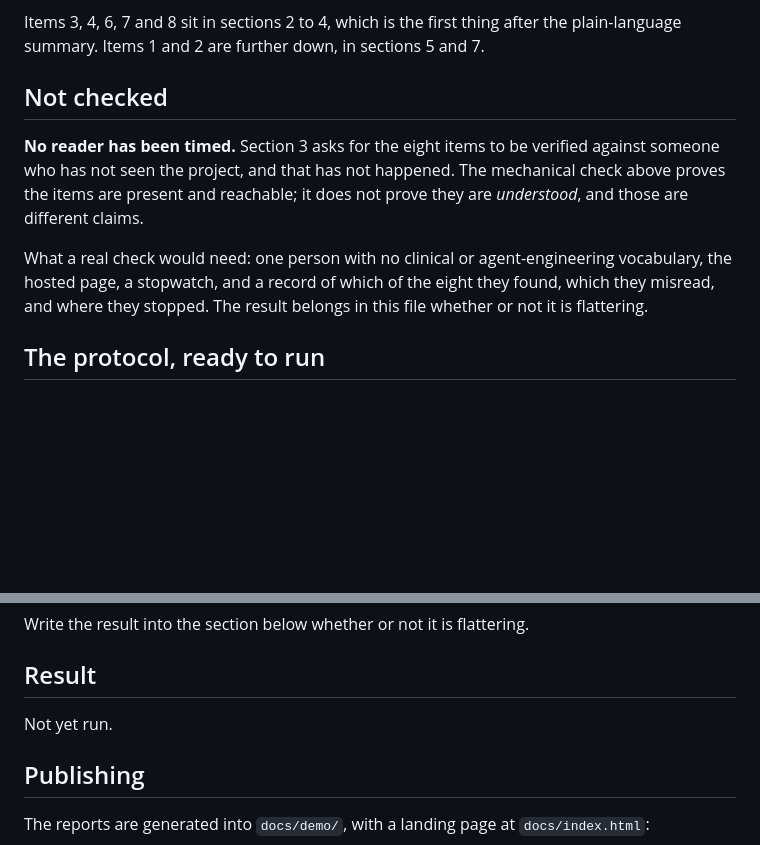
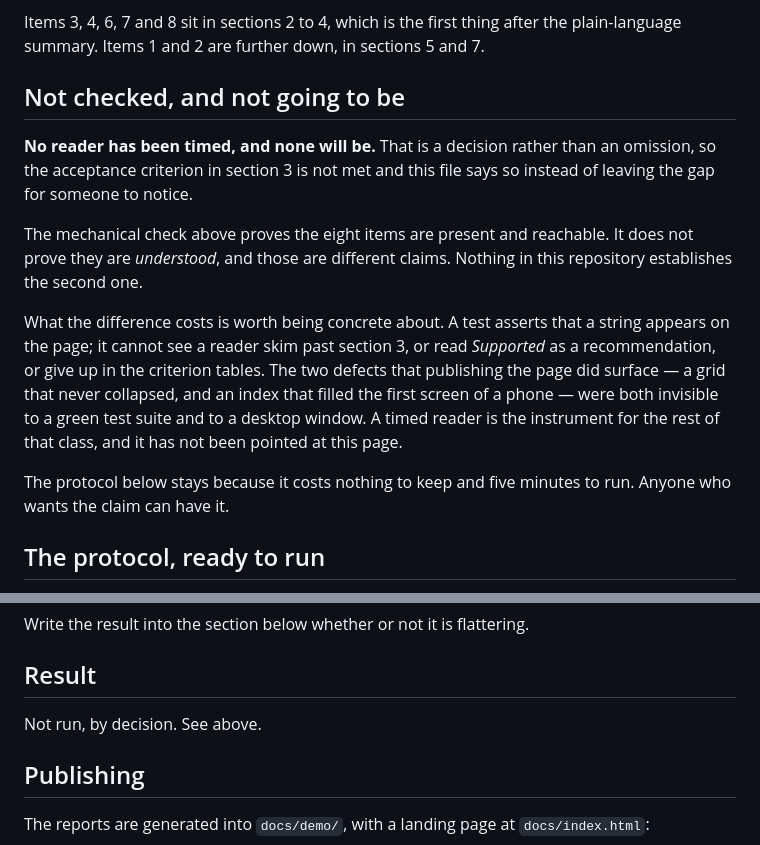
Before and after one commit to Heyolivia709/clinical-trial-matching-agent, a Markdown page: docs/evaluation/five-minute-check.md, 2 parts joined by grey strips. GitHub-like rendering; blank space fills up the shorter version.

Commit message:
docs: record that the reader check will not be run
The five-minute constraint of specification section 3 asks for the eight items
to be verified against someone who has not seen the project. That is not
happening, so both documents say the criterion is unmet rather than leaving a
'not yet run' to age into something a reader has to interpret.

What the gap costs is stated concretely: a test asserts a string is on the page,
it cannot see a reader skim past a section or read Supported as a
recommendation. The two defects publishing did surface were invisible to a green
suite and to a desktop window, and a timed reader is the instrument for the rest
of that class.

The protocol stays. It costs nothing to keep and five minutes to run.

Co-Authored-By: Claude Opus 5 <noreply@anthropic.com>

```diff
--- a/docs/evaluation/five-minute-check.md
+++ b/docs/evaluation/five-minute-check.md
@@ -33,17 +33,26 @@ anywhere.
 Items 3, 4, 6, 7 and 8 sit in sections 2 to 4, which is the first thing after
 the plain-language summary. Items 1 and 2 are further down, in sections 5 and 7.
 
-## Not checked
+## Not checked, and not going to be
 
-**No reader has been timed.** Section 3 asks for the eight items to be verified
-against someone who has not seen the project, and that has not happened. The
-mechanical check above proves the items are present and reachable; it does not
-prove they are *understood*, and those are different claims.
+**No reader has been timed, and none will be.** That is a decision rather than
+an omission, so the acceptance criterion in section 3 is not met and this file
+says so instead of leaving the gap for someone to notice.
 
-What a real check would need: one person with no clinical or agent-engineering
-vocabulary, the hosted page, a stopwatch, and a record of which of the eight
-they found, which they misread, and where they stopped. The result belongs in
-this file whether or not it is flattering.
+The mechanical check above proves the eight items are present and reachable. It
+does not prove they are *understood*, and those are different claims. Nothing in
+this repository establishes the second one.
+
+What the difference costs is worth being concrete about. A test asserts that a
+string appears on the page; it cannot see a reader skim past section 3, or read
+*Supported* as a recommendation, or give up in the criterion tables. The two
+defects that publishing the page did surface — a grid that never collapsed, and
+an index that filled the first screen of a phone — were both invisible to a
+green test suite and to a desktop window. A timed reader is the instrument for
+the rest of that class, and it has not been pointed at this page.
+
+The protocol below stays because it costs nothing to keep and five minutes to
+run. Anyone who wants the claim can have it.
 
 ## The protocol, ready to run
 
@@ -84,7 +93,7 @@ Write the result into the section below whether or not it is flattering.
 
 ## Result
 
-Not yet run.
+Not run, by decision. See above.
 
 ## Publishing
 
```
Also changed, not shown: docs/plans/phase-1-implementation-sequence.md (+10 -5 lines).
